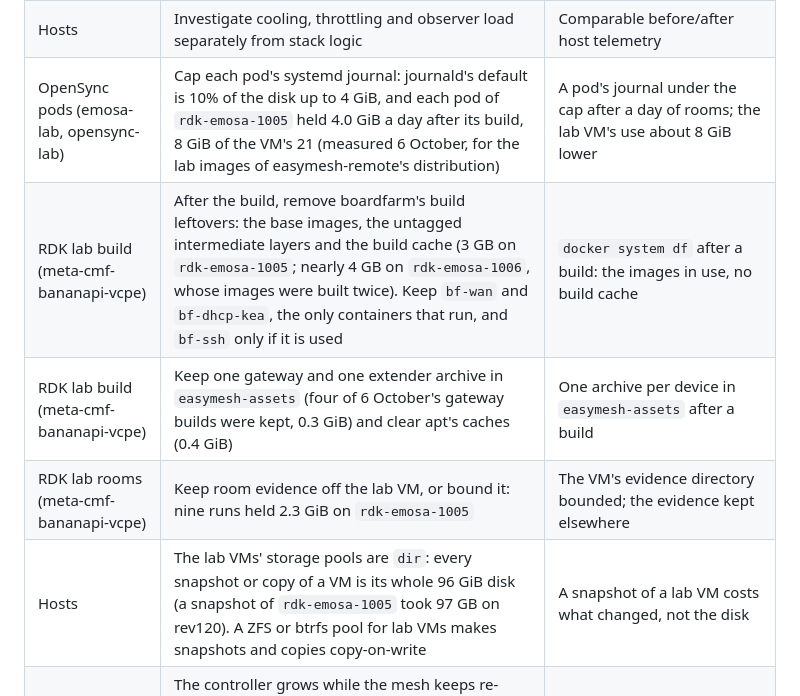
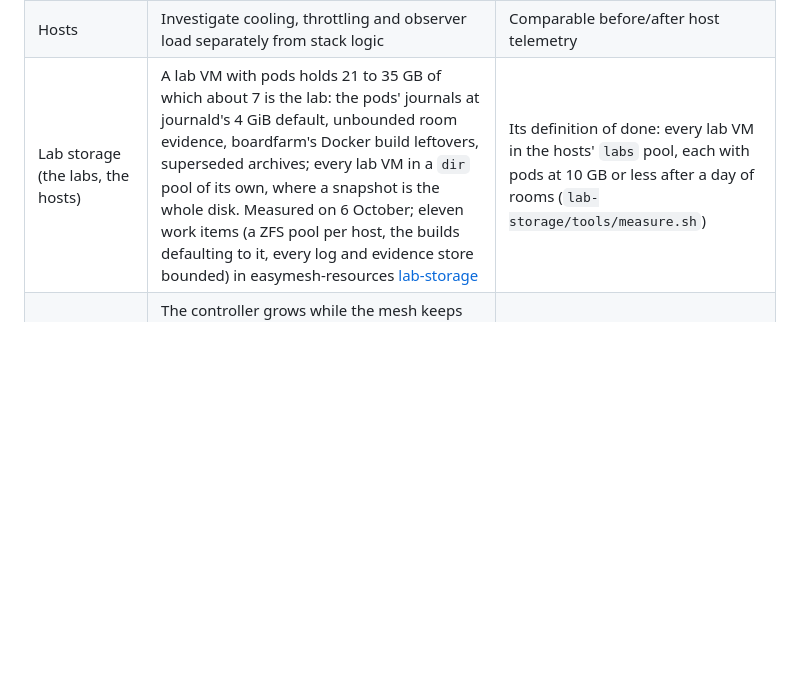
Before and after one commit to boardfarmdevs/easymesh-labs, a Markdown page: docs/project/open-work.md, the part around the change. Rendered like a GitHub page; blank space fills up the shorter version.

Commit message:
Open work: lab storage points to easymesh-resources' lab-storage, its measurements and eleven work items, in place of the five rows

```diff
--- a/docs/project/open-work.md
+++ b/docs/project/open-work.md
@@ -14,11 +14,7 @@ proposals what is proposed but not implemented.
 | Common RF | Qualify fail-closed behavior, overload/drop classification, explicit receiver eligibility and reception-backed measurements | Standalone conformance tests plus a physical reference comparison |
 | Common deployment | Consolidate duplicated platform-neutral room/monitoring code only with independent release reproducibility | Both backend unit/import/room gates |
 | Hosts | Investigate cooling, throttling and observer load separately from stack logic | Comparable before/after host telemetry |
-| OpenSync pods (emosa-lab, opensync-lab) | Cap each pod's systemd journal: journald's default is 10% of the disk up to 4 GiB, and each pod of `rdk-emosa-1005` held 4.0 GiB a day after its build, 8 GiB of the VM's 21 (measured 6 October, for the lab images of easymesh-remote's distribution) | A pod's journal under the cap after a day of rooms; the lab VM's use about 8 GiB lower |
-| RDK lab build (meta-cmf-bananapi-vcpe) | After the build, remove boardfarm's build leftovers: the base images, the untagged intermediate layers and the build cache (3 GB on `rdk-emosa-1005`; nearly 4 GB on `rdk-emosa-1006`, whose images were built twice). Keep `bf-wan` and `bf-dhcp-kea`, the only containers that run, and `bf-ssh` only if it is used | `docker system df` after a build: the images in use, no build cache |
-| RDK lab build (meta-cmf-bananapi-vcpe) | Keep one gateway and one extender archive in `easymesh-assets` (four of 6 October's gateway builds were kept, 0.3 GiB) and clear apt's caches (0.4 GiB) | One archive per device in `easymesh-assets` after a build |
-| RDK lab rooms (meta-cmf-bananapi-vcpe) | Keep room evidence off the lab VM, or bound it: nine runs held 2.3 GiB on `rdk-emosa-1005` | The VM's evidence directory bounded; the evidence kept elsewhere |
-| Hosts | The lab VMs' storage pools are `dir`: every snapshot or copy of a VM is its whole 96 GiB disk (a snapshot of `rdk-emosa-1005` took 97 GB on rev120). A ZFS or btrfs pool for lab VMs makes snapshots and copies copy-on-write | A snapshot of a lab VM costs what changed, not the disk |
+| Lab storage (the labs, the hosts) | A lab VM with pods holds 21 to 35 GB of which about 7 is the lab: the pods' journals at journald's 4 GiB default, unbounded room evidence, boardfarm's Docker build leftovers, superseded archives; every lab VM in a `dir` pool of its own, where a snapshot is the whole disk. Measured on 6 October; eleven work items (a ZFS pool per host, the builds defaulting to it, every log and evidence store bounded) in easymesh-resources [lab-storage](https://github.com/boardfarmdevs/easymesh-resources/tree/main/lab-storage) | Its definition of done: every lab VM in the hosts' `labs` pool, each with pods at 10 GB or less after a day of rooms (`lab-storage/tools/measure.sh`) |
 | RDK controller memory | The controller grows while the mesh keeps re-forming: 643 MiB after about two hours of continuous backhaul drops (2 October), killed at the gateway's 1 GiB limit, which stays. Idle and through the rooms it is flat for two hours. Find what it keeps at each re-formation | The lab's gateway memory profile flat across a run of forced backhaul drops |
 | RDK backhaul under host contention | With the lab VM losing about 30% of its CPU time to other work on its host for hours, the extenders left and rejoined the backhaul of the gateway and of the wired extender every 21 seconds; 45 minutes at 25% did not show it. Find which guard leaves, and bound it | The contention replayed for as long, with no drop or with drops that end |
 | RDK controller restart | A controller that restarts on its own comes back with part of the model (41 of 60 BSSes eight minutes after a kill); only the lab's ordered bring-up restores it | The controller killed once in a settled lab, the model complete again without the bring-up |
```
